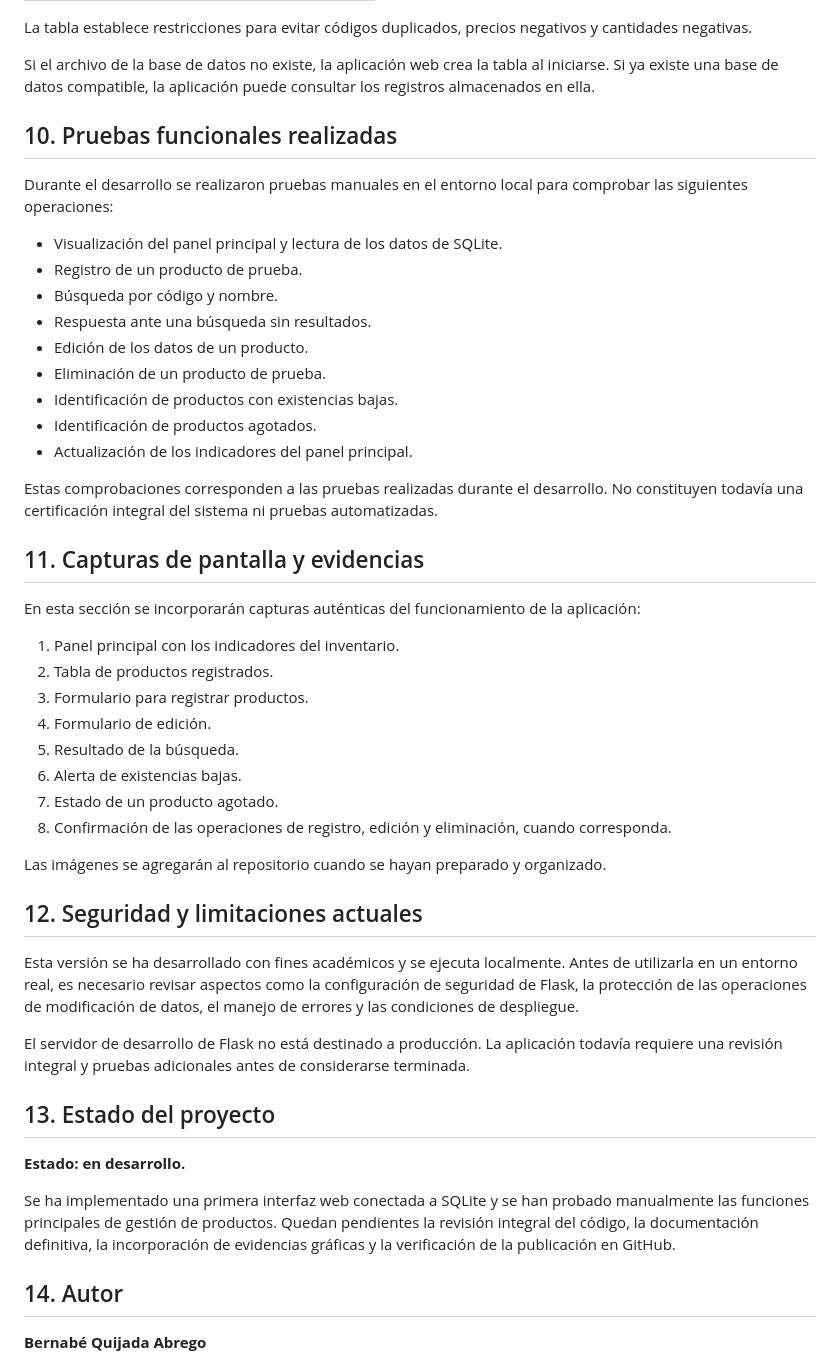
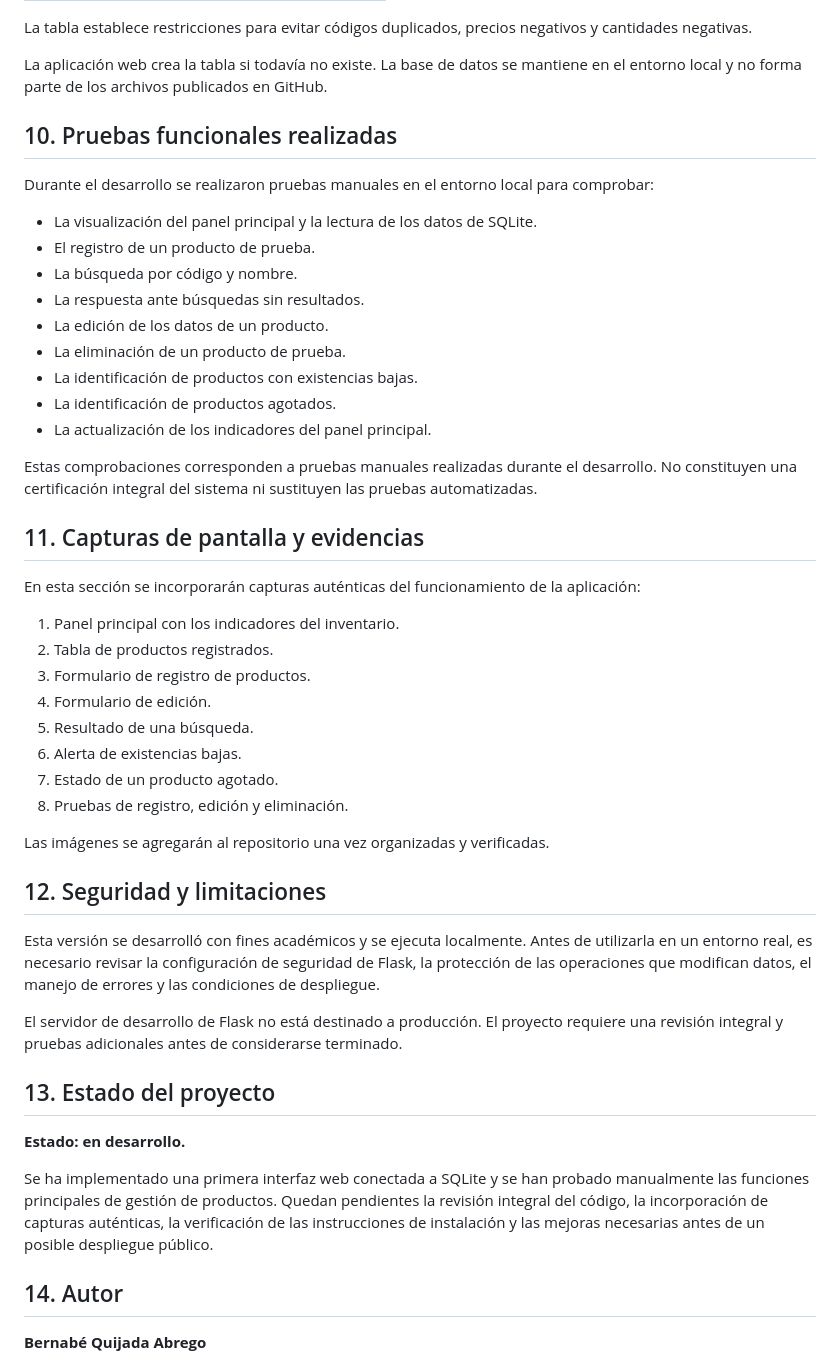
Before and after one commit to abregoquijadabernabe-sudo/sistema-gestion-inventario, a Markdown page: README.md, the part around one of its changes. Rendered like a GitHub page.

```diff
--- a/README.md
+++ b/README.md
@@ -155,23 +158,23 @@ La aplicación utiliza SQLite para almacenar los productos. Cada registro contie
 
 La tabla establece restricciones para evitar códigos duplicados, precios negativos y cantidades negativas.
 
-Si el archivo de la base de datos no existe, la aplicación web crea la tabla al iniciarse. Si ya existe una base de datos compatible, la aplicación puede consultar los registros almacenados en ella.
+La aplicación web crea la tabla si todavía no existe. La base de datos se mantiene en el entorno local y no forma parte de los archivos publicados en GitHub.
 
 ## 10. Pruebas funcionales realizadas
 
-Durante el desarrollo se realizaron pruebas manuales en el entorno local para comprobar las siguientes operaciones:
+Durante el desarrollo se realizaron pruebas manuales en el entorno local para comprobar:
 
-- Visualización del panel principal y lectura de los datos de SQLite.
-- Registro de un producto de prueba.
-- Búsqueda por código y nombre.
-- Respuesta ante una búsqueda sin resultados.
-- Edición de los datos de un producto.
-- Eliminación de un producto de prueba.
-- Identificación de productos con existencias bajas.
-- Identificación de productos agotados.
-- Actualización de los indicadores del panel principal.
+- La visualización del panel principal y la lectura de los datos de SQLite.
+- El registro de un producto de prueba.
+- La búsqueda por código y nombre.
+- La respuesta ante búsquedas sin resultados.
+- La edición de los datos de un producto.
+- La eliminación de un producto de prueba.
+- La identificación de productos con existencias bajas.
+- La identificación de productos agotados.
+- La actualización de los indicadores del panel principal.
 
-Estas comprobaciones corresponden a las pruebas realizadas durante el desarrollo. No constituyen todavía una certificación integral del sistema ni pruebas automatizadas.
+Estas comprobaciones corresponden a pruebas manuales realizadas durante el desarrollo. No constituyen una certificación integral del sistema ni sustituyen las pruebas automatizadas.
 
 ## 11. Capturas de pantalla y evidencias
 
@@ -179,26 +182,26 @@ En esta sección se incorporarán capturas auténticas del funcionamiento de la
 
 1. Panel principal con los indicadores del inventario.
 2. Tabla de productos registrados.
-3. Formulario para registrar productos.
+3. Formulario de registro de productos.
 4. Formulario de edición.
-5. Resultado de la búsqueda.
+5. Resultado de una búsqueda.
 6. Alerta de existencias bajas.
 7. Estado de un producto agotado.
-8. Confirmación de las operaciones de registro, edición y eliminación, cuando corresponda.
+8. Pruebas de registro, edición y eliminación.
 
-Las imágenes se agregarán al repositorio cuando se hayan preparado y organizado.
+Las imágenes se agregarán al repositorio una vez organizadas y verificadas.
 
-## 12. Seguridad y limitaciones actuales
+## 12. Seguridad y limitaciones
 
-Esta versión se ha desarrollado con fines académicos y se ejecuta localmente. Antes de utilizarla en un entorno real, es necesario revisar aspectos como la configuración de seguridad de Flask, la protección de las operaciones de modificación de datos, el manejo de errores y las condiciones de despliegue.
+Esta versión se desarrolló con fines académicos y se ejecuta localmente. Antes de utilizarla en un entorno real, es necesario revisar la configuración de seguridad de Flask, la protección de las operaciones que modifican datos, el manejo de errores y las condiciones de despliegue.
 
-El servidor de desarrollo de Flask no está destinado a producción. La aplicación todavía requiere una revisión integral y pruebas adicionales antes de considerarse terminada.
+El servidor de desarrollo de Flask no está destinado a producción. El proyecto requiere una revisión integral y pruebas adicionales antes de considerarse terminado.
 
 ## 13. Estado del proyecto
 
 **Estado: en desarrollo.**
 
-Se ha implementado una primera interfaz web conectada a SQLite y se han probado manualmente las funciones principales de gestión de productos. Quedan pendientes la revisión integral del código, la documentación definitiva, la incorporación de evidencias gráficas y la verificación de la publicación en GitHub.
+Se ha implementado una primera interfaz web conectada a SQLite y se han probado manualmente las funciones principales de gestión de productos. Quedan pendientes la revisión integral del código, la incorporación de capturas auténticas, la verificación de las instrucciones de instalación y las mejoras necesarias antes de un posible despliegue público.
 
 ## 14. Autor
 
```
Also changed, not shown: other parts of README.md (+40 -37 lines).
